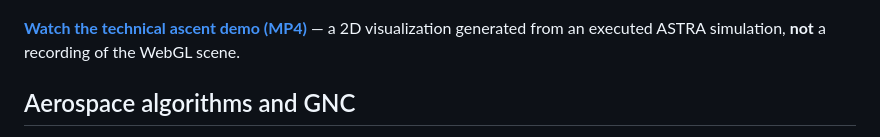
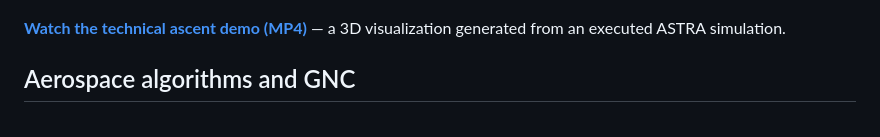
Before and after one commit to Eleman07/ASTRA---Aerospace-Simulator, a Markdown page: README.md, the part around the change. GitHub-like rendering.

```diff
--- a/README.md
+++ b/README.md
@@ -90,7 +90,7 @@ To prepare **offline mode**, visit ASTRA while connected, click **SALVA PER OFFL
 
 [![Animated ASTRA ascent telemetry preview](docs/media/astra-ascent-preview.gif)](docs/media/astra-ascent-demo.mp4)
 
-**[Watch the technical ascent demo (MP4)](docs/media/astra-ascent-demo.mp4)** — a 2D visualization generated from an executed ASTRA simulation, **not** a recording of the WebGL scene.
+**[Watch the technical ascent demo (MP4)](docs/media/astra-ascent-demo.mp4)** — a 3D visualization generated from an executed ASTRA simulation.
 
 ## Aerospace algorithms and GNC
 
```
